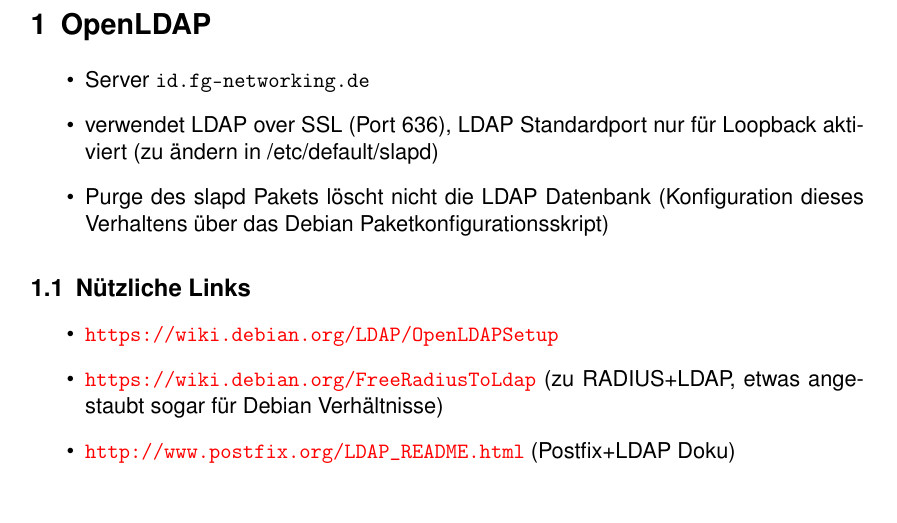
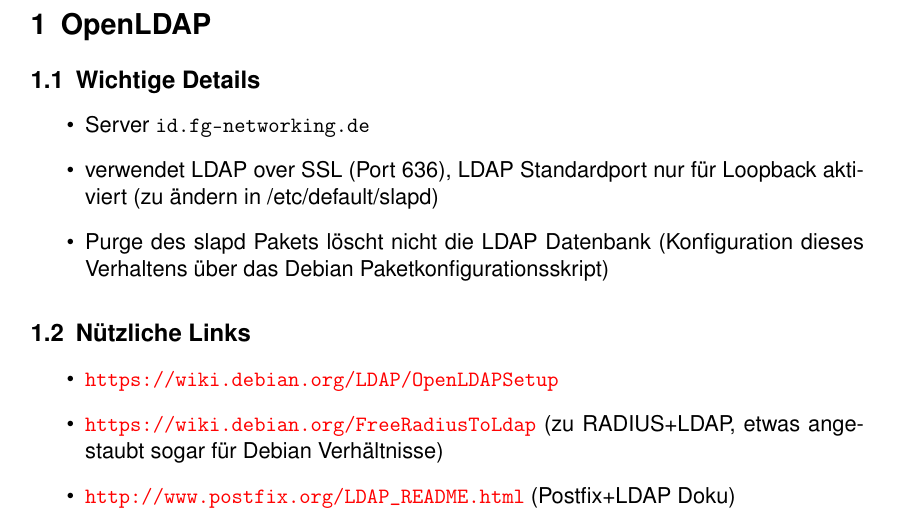
Before and after one commit to Gabelvampir/ty-stuff, a LaTeX document (Projekt LDAP/Kundendokumentation.tex): part of page 2 of 8, cut so that both start at the same text. Compiled offline with pdfLaTeX; a LaTeX package or settings file that is missing is left out.

Commit message:
gave the beginning its own subsection (Kundendoku)

```diff
--- a/Projekt LDAP/Kundendokumentation.tex
+++ b/Projekt LDAP/Kundendokumentation.tex
@@ -147,6 +147,7 @@
 %\setcounter{page}{1}  %Seitenzahlen erst nach TOC zählen
 
 \section{OpenLDAP}
+\subsection{Wichtige Details}
 \begin{itemize}
 \item Server \texttt{id.fg-networking.de}
 \item verwendet LDAP over SSL (Port 636), LDAP Standardport nur für Loopback aktiviert (zu ändern in /etc/default/slapd)
```
